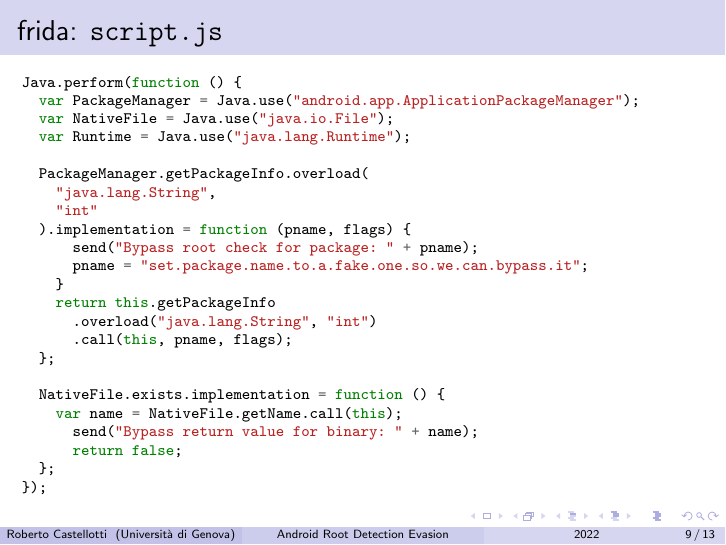
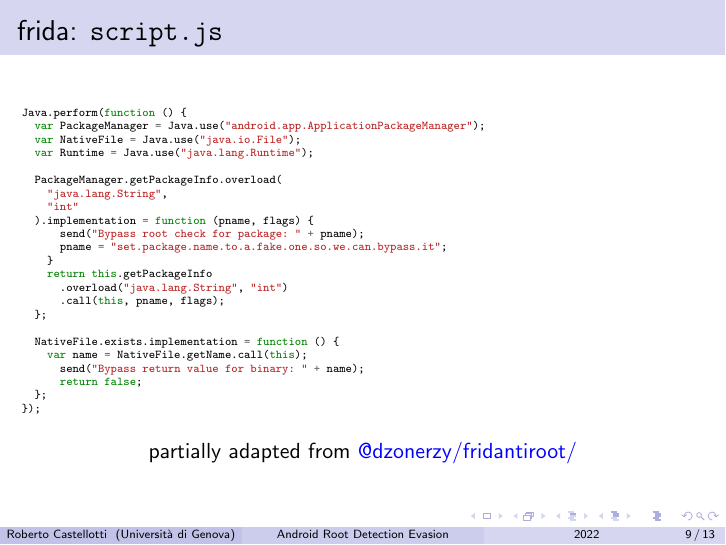
Before and after one commit to rcastellotti/bsc-thesis, LaTeX slides (slides/main.tex): page 15 of 19. Compiled offline with pdfLaTeX.

Commit message:
updated slides

```diff
--- a/slides/main.tex
+++ b/slides/main.tex
@@ -138,7 +138,7 @@ InputStream inputstream = Runtime.getRuntime().exec("mount")
 \end{frame}
 
 \begin{frame}[fragile]{frida: \texttt{script.js}}
-\begin{minted}[fontsize=\scriptsize]{javascript}
+\begin{minted}[fontsize=\tiny]{javascript}
 Java.perform(function () {
   var PackageManager = Java.use("android.app.ApplicationPackageManager");
   var NativeFile = Java.use("java.io.File");
@@ -164,6 +164,8 @@ Java.perform(function () {
 });
 
 \end{minted}
+
+\centering{partially adapted from \href{https://codeshare.frida.re/@dzonerzy/fridantiroot/}{@dzonerzy/fridantiroot/}}
 
 \end{frame}
 
```
